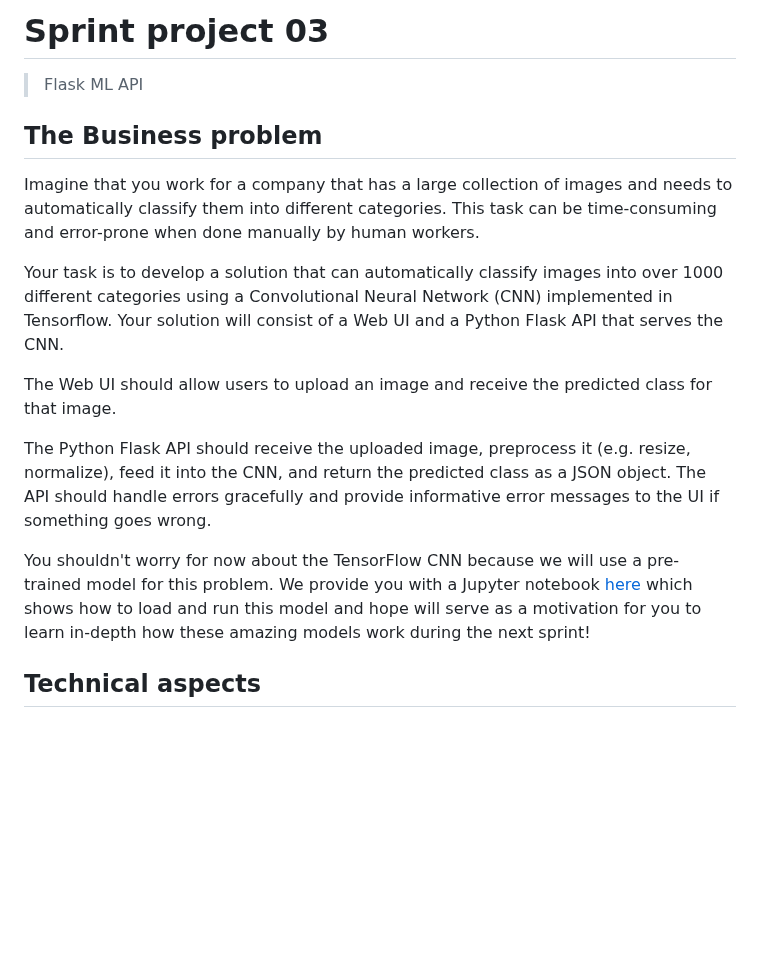
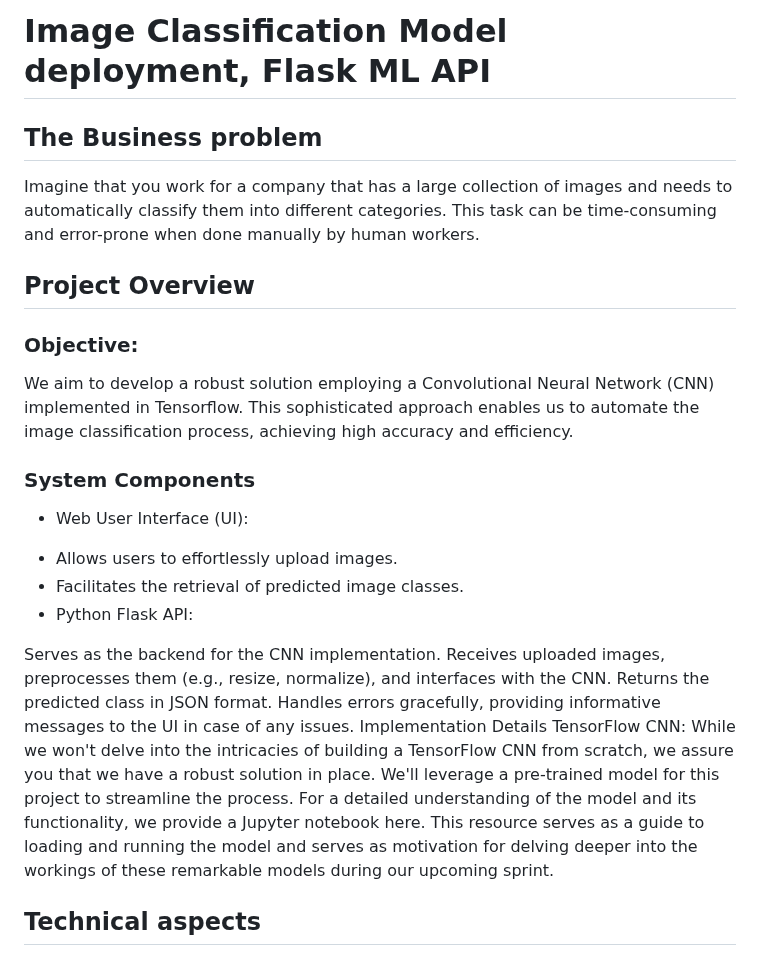
Before and after one commit to JuanDiego28/ModelDeployment_ImageRecognition, a Markdown page: README.md, the part around the change. Drawn GitHub-style; blank space fills up the shorter version.

Commit message:
improving project description

```diff
--- a/README.md
+++ b/README.md
@@ -1,17 +1,30 @@
-# Sprint project 03
-> Flask ML API
+#  Image Classification Model deployment, Flask ML API
 
 ## The Business problem
 
 Imagine that you work for a company that has a large collection of images and needs to automatically classify them into different categories. This task can be time-consuming and error-prone when done manually by human workers.
 
-Your task is to develop a solution that can automatically classify images into over 1000 different categories using a Convolutional Neural Network (CNN) implemented in Tensorflow. Your solution will consist of a Web UI and a Python Flask API that serves the CNN.
+## Project Overview
 
-The Web UI should allow users to upload an image and receive the predicted class for that image.
+### Objective:
+We aim to develop a robust solution employing a Convolutional Neural Network (CNN) implemented in Tensorflow. This sophisticated approach enables us to automate the image classification process, achieving high accuracy and efficiency.
 
-The Python Flask API should receive the uploaded image, preprocess it (e.g. resize, normalize), feed it into the CNN, and return the predicted class as a JSON object. The API should handle errors gracefully and provide informative error messages to the UI if something goes wrong.
+### System Components
+* Web User Interface (UI):
 
-You shouldn't worry for now about the TensorFlow CNN because we will use a pre-trained model for this problem. We provide you with a Jupyter notebook [here](https://drive.google.com/file/d/1ADuBSE4z2ZVIdn66YDSwxKv-58U7WEOn/view?usp=sharing) which shows how to load and run this model and hope will serve as a motivation for you to learn in-depth how these amazing models work during the next sprint!
+- Allows users to effortlessly upload images.
+- Facilitates the retrieval of predicted image classes.
+- Python Flask API:
+
+Serves as the backend for the CNN implementation.
+Receives uploaded images, preprocesses them (e.g., resize, normalize), and interfaces with the CNN.
+Returns the predicted class in JSON format.
+Handles errors gracefully, providing informative messages to the UI in case of any issues.
+Implementation Details
+TensorFlow CNN:
+While we won't delve into the intricacies of building a TensorFlow CNN from scratch, we assure you that we have a robust solution in place. We'll leverage a pre-trained model for this project to streamline the process.
+For a detailed understanding of the model and its functionality, we provide a Jupyter notebook here. This resource serves as a guide to loading and running the model and serves as motivation for delving deeper into the workings of these remarkable models during our upcoming sprint.
+
 
 ## Technical aspects
 
```
